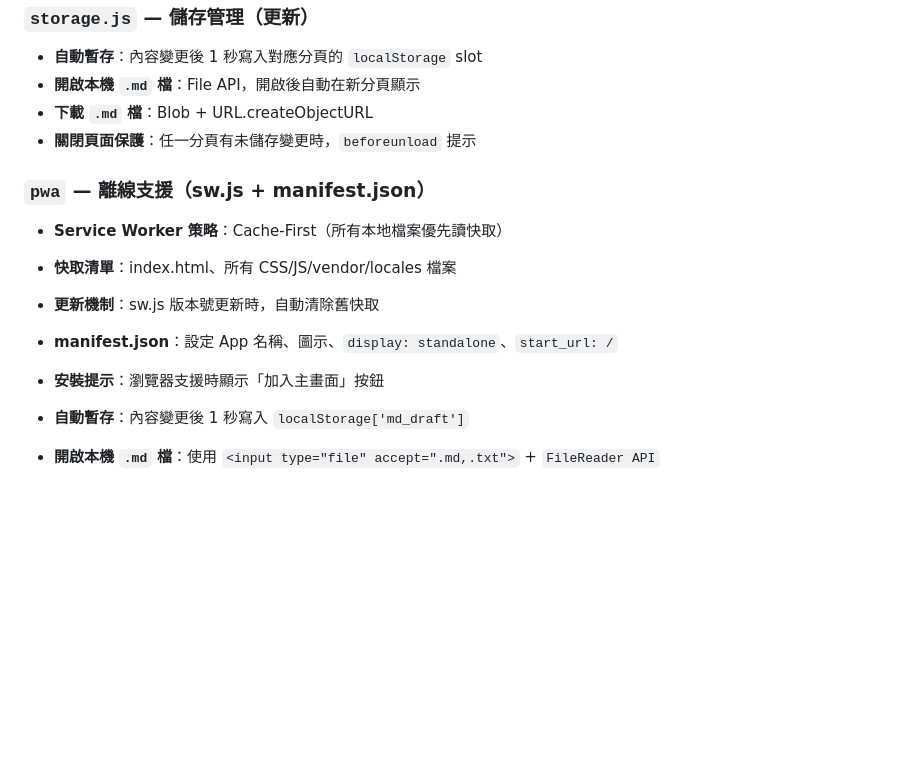
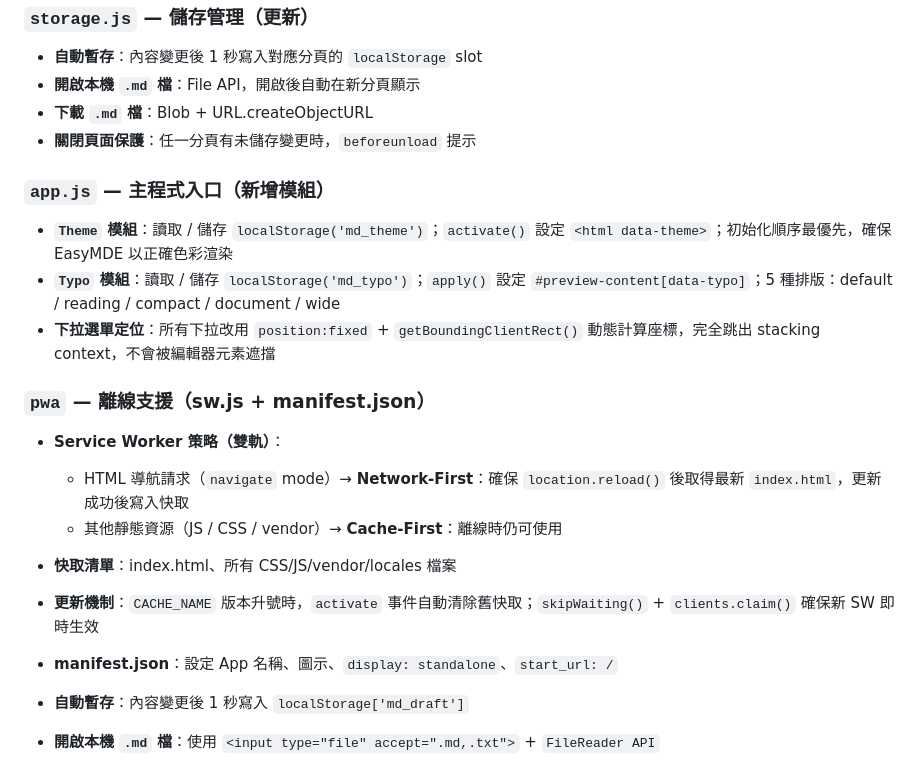
Before and after one commit to sspig0127/md-studio, a Markdown page: ARCHITECTURE.md, the part around one of its changes. Drawn GitHub-style; blank space fills up the shorter version.

```diff
--- a/ARCHITECTURE.md
+++ b/ARCHITECTURE.md
@@ -167,12 +189,18 @@ Markdown_webap/
 - **下載 `.md` 檔**：Blob + URL.createObjectURL
 - **關閉頁面保護**：任一分頁有未儲存變更時，`beforeunload` 提示
 
+### `app.js` — 主程式入口（新增模組）
+- **`Theme` 模組**：讀取 / 儲存 `localStorage('md_theme')`；`activate()` 設定 `<html data-theme>`；初始化順序最優先，確保 EasyMDE 以正確色彩渲染
+- **`Typo` 模組**：讀取 / 儲存 `localStorage('md_typo')`；`apply()` 設定 `#preview-content[data-typo]`；5 種排版：default / reading / compact / document / wide
+- **下拉選單定位**：所有下拉改用 `position:fixed` + `getBoundingClientRect()` 動態計算座標，完全跳出 stacking context，不會被編輯器元素遮擋
+
 ### `pwa` — 離線支援（sw.js + manifest.json）
-- **Service Worker 策略**：Cache-First（所有本地檔案優先讀快取）
+- **Service Worker 策略（雙軌）**：
+  - HTML 導航請求（`navigate` mode）→ **Network-First**：確保 `location.reload()` 後取得最新 `index.html`，更新成功後寫入快取
+  - 其他靜態資源（JS / CSS / vendor）→ **Cache-First**：離線時仍可使用
 - **快取清單**：index.html、所有 CSS/JS/vendor/locales 檔案
-- **更新機制**：sw.js 版本號更新時，自動清除舊快取
+- **更新機制**：`CACHE_NAME` 版本升號時，`activate` 事件自動清除舊快取；`skipWaiting()` + `clients.claim()` 確保新 SW 即時生效
 - **manifest.json**：設定 App 名稱、圖示、`display: standalone`、`start_url: /`
-- **安裝提示**：瀏覽器支援時顯示「加入主畫面」按鈕
 
 
 - **自動暫存**：內容變更後 1 秒寫入 `localStorage['md_draft']`
```
Also changed, not shown: other parts of ARCHITECTURE.md (+32 -10 lines), TESTING.md (+63 -17 lines).
